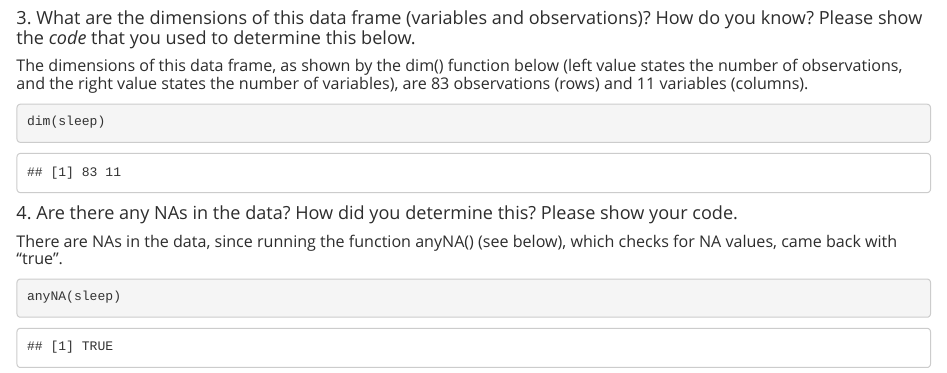
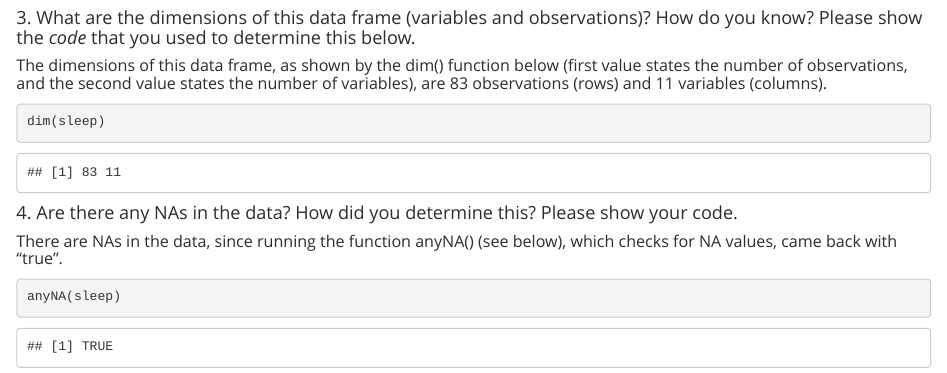
Before and after one commit to catjobe/BIS15W2024_cberevoescu, an R Markdown document (lab3/lab3_hw.Rmd): the page in a window 1100 px wide, from 1030 px down. The pictures show the output file lab3/lab3_hw.html that the author committed with the source, opened offline.

Commit message:
lab 3 hw update 1/22 9:41

````diff
--- a/lab3/lab3_hw.Rmd
+++ b/lab3/lab3_hw.Rmd
@@ -40,7 +40,7 @@ sleep
 
 #### 3. What are the dimensions of this data frame (variables and observations)? How do you know? Please show the *code* that you used to determine this below.
 
-##### The dimensions of this data frame, as shown by the dim() function below (left value states the number of observations, and the right value states the number of variables), are 83 observations (rows) and 11 variables (columns).
+##### The dimensions of this data frame, as shown by the dim() function below (first value states the number of observations, and the second value states the number of variables), are 83 observations (rows) and 11 variables (columns).
 
 ```{r}
 dim(sleep)
````
Also changed, not shown: lab3/lab3_hw.html, lab3/lab3_hw.md, 2 other files.
